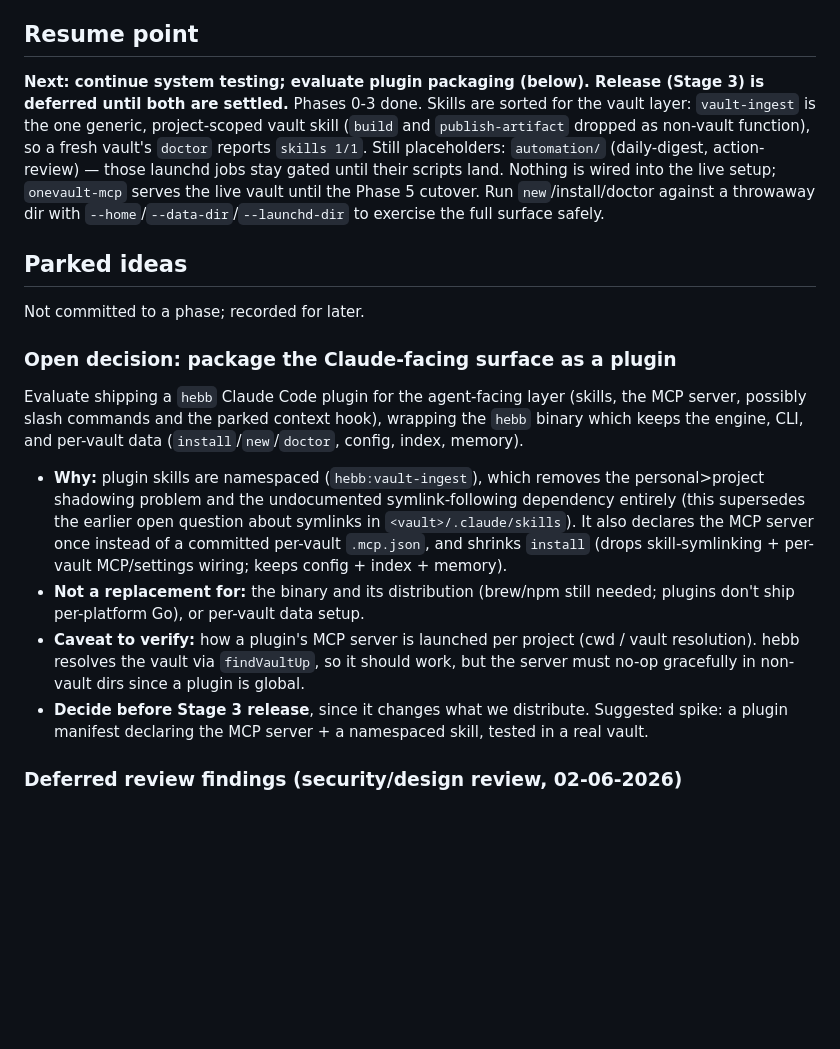
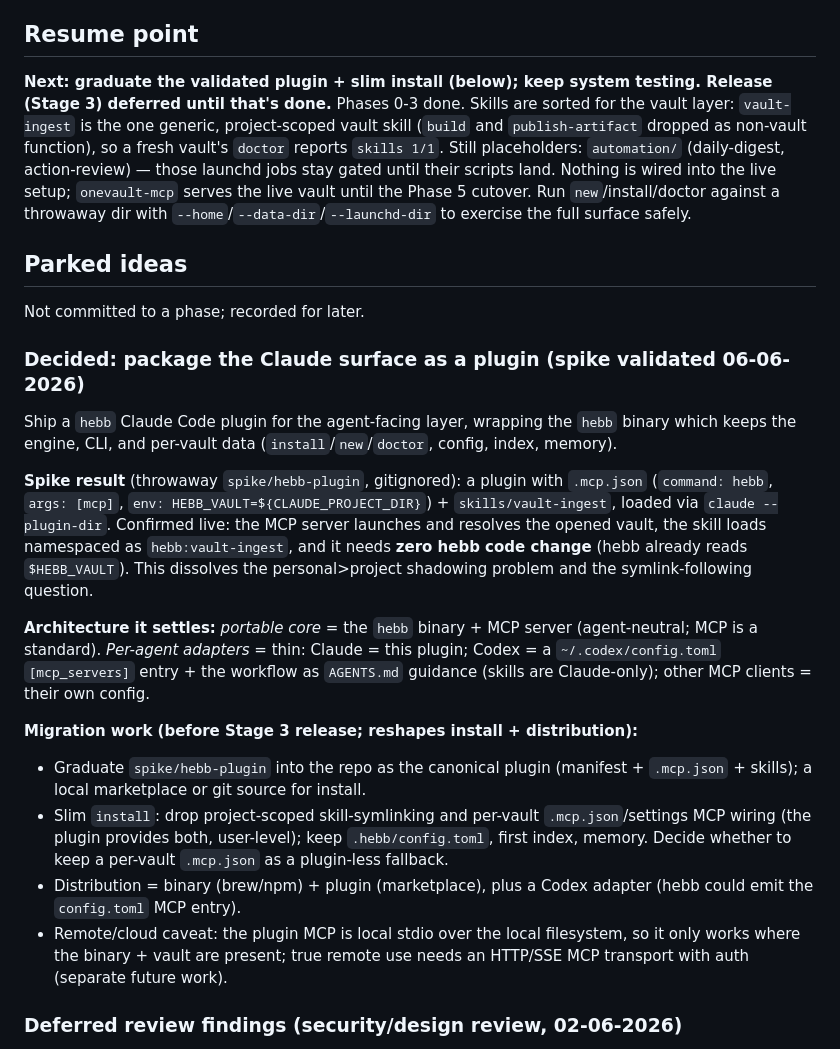
Before and after one commit to cizer/hebb, a Markdown page: PLAN.md, the part around the change. Rendered like a GitHub page; blank space fills up the shorter version.

Commit message:
docs: plugin spike validated; record decision + migration
Spike confirmed live: a Claude Code plugin (.mcp.json with
HEBB_VAULT=${CLAUDE_PROJECT_DIR} + namespaced skill) resolves the opened
vault and loads vault-ingest as hebb:vault-ingest, with zero hebb code
change. Decision recorded: adopt the plugin as the Claude adapter over an
agent-neutral core (binary + MCP server), with Codex as a separate
config.toml adapter. Migration work listed (graduate plugin, slim install,
distribution); supersedes the symlink/shadowing open question.

Co-Authored-By: Claude Opus 4.8 (1M context) <noreply@anthropic.com>

```diff
--- a/PLAN.md
+++ b/PLAN.md
@@ -57,18 +57,24 @@ workflow in `.github/workflows/ci.yml`.
 
 ## Resume point
 
-**Next: continue system testing; evaluate plugin packaging (below). Release (Stage 3) is deferred until both are settled.** Phases 0-3 done. Skills are sorted for the vault layer: `vault-ingest` is the one generic, project-scoped vault skill (`build` and `publish-artifact` dropped as non-vault function), so a fresh vault's `doctor` reports `skills 1/1`. Still placeholders: `automation/` (daily-digest, action-review) — those launchd jobs stay gated until their scripts land. Nothing is wired into the live setup; `onevault-mcp` serves the live vault until the Phase 5 cutover. Run `new`/install/doctor against a throwaway dir with `--home`/`--data-dir`/`--launchd-dir` to exercise the full surface safely.
+**Next: graduate the validated plugin + slim install (below); keep system testing. Release (Stage 3) deferred until that's done.** Phases 0-3 done. Skills are sorted for the vault layer: `vault-ingest` is the one generic, project-scoped vault skill (`build` and `publish-artifact` dropped as non-vault function), so a fresh vault's `doctor` reports `skills 1/1`. Still placeholders: `automation/` (daily-digest, action-review) — those launchd jobs stay gated until their scripts land. Nothing is wired into the live setup; `onevault-mcp` serves the live vault until the Phase 5 cutover. Run `new`/install/doctor against a throwaway dir with `--home`/`--data-dir`/`--launchd-dir` to exercise the full surface safely.
 
 ## Parked ideas
 
 Not committed to a phase; recorded for later.
 
-### Open decision: package the Claude-facing surface as a plugin
-Evaluate shipping a `hebb` Claude Code plugin for the agent-facing layer (skills, the MCP server, possibly slash commands and the parked context hook), wrapping the `hebb` binary which keeps the engine, CLI, and per-vault data (`install`/`new`/`doctor`, config, index, memory).
-- **Why:** plugin skills are namespaced (`hebb:vault-ingest`), which removes the personal>project shadowing problem and the undocumented symlink-following dependency entirely (this supersedes the earlier open question about symlinks in `<vault>/.claude/skills`). It also declares the MCP server once instead of a committed per-vault `.mcp.json`, and shrinks `install` (drops skill-symlinking + per-vault MCP/settings wiring; keeps config + index + memory).
-- **Not a replacement for:** the binary and its distribution (brew/npm still needed; plugins don't ship per-platform Go), or per-vault data setup.
-- **Caveat to verify:** how a plugin's MCP server is launched per project (cwd / vault resolution). hebb resolves the vault via `findVaultUp`, so it should work, but the server must no-op gracefully in non-vault dirs since a plugin is global.
-- **Decide before Stage 3 release**, since it changes what we distribute. Suggested spike: a plugin manifest declaring the MCP server + a namespaced skill, tested in a real vault.
+### Decided: package the Claude surface as a plugin (spike validated 06-06-2026)
+Ship a `hebb` Claude Code plugin for the agent-facing layer, wrapping the `hebb` binary which keeps the engine, CLI, and per-vault data (`install`/`new`/`doctor`, config, index, memory).
+
+**Spike result** (throwaway `spike/hebb-plugin`, gitignored): a plugin with `.mcp.json` (`command: hebb`, `args: [mcp]`, `env: HEBB_VAULT=${CLAUDE_PROJECT_DIR}`) + `skills/vault-ingest`, loaded via `claude --plugin-dir`. Confirmed live: the MCP server launches and resolves the opened vault, the skill loads namespaced as `hebb:vault-ingest`, and it needs **zero hebb code change** (hebb already reads `$HEBB_VAULT`). This dissolves the personal>project shadowing problem and the symlink-following question.
+
+**Architecture it settles:** *portable core* = the `hebb` binary + MCP server (agent-neutral; MCP is a standard). *Per-agent adapters* = thin: Claude = this plugin; Codex = a `~/.codex/config.toml` `[mcp_servers]` entry + the workflow as `AGENTS.md` guidance (skills are Claude-only); other MCP clients = their own config.
+
+**Migration work (before Stage 3 release; reshapes install + distribution):**
+- Graduate `spike/hebb-plugin` into the repo as the canonical plugin (manifest + `.mcp.json` + skills); a local marketplace or git source for install.
+- Slim `install`: drop project-scoped skill-symlinking and per-vault `.mcp.json`/settings MCP wiring (the plugin provides both, user-level); keep `.hebb/config.toml`, first index, memory. Decide whether to keep a per-vault `.mcp.json` as a plugin-less fallback.
+- Distribution = binary (brew/npm) + plugin (marketplace), plus a Codex adapter (hebb could emit the `config.toml` MCP entry).
+- Remote/cloud caveat: the plugin MCP is local stdio over the local filesystem, so it only works where the binary + vault are present; true remote use needs an HTTP/SSE MCP transport with auth (separate future work).
 
 ### Deferred review findings (security/design review, 02-06-2026)
 Lower-priority items from the architecture/design/security review. The three high-value fixes (plist XML escaping, web Host-header guard against DNS rebinding, symlink containment in the indexer) are done and on `claude/architecture-design-security-review-B5xbX`. Remaining, in rough priority order:
```
